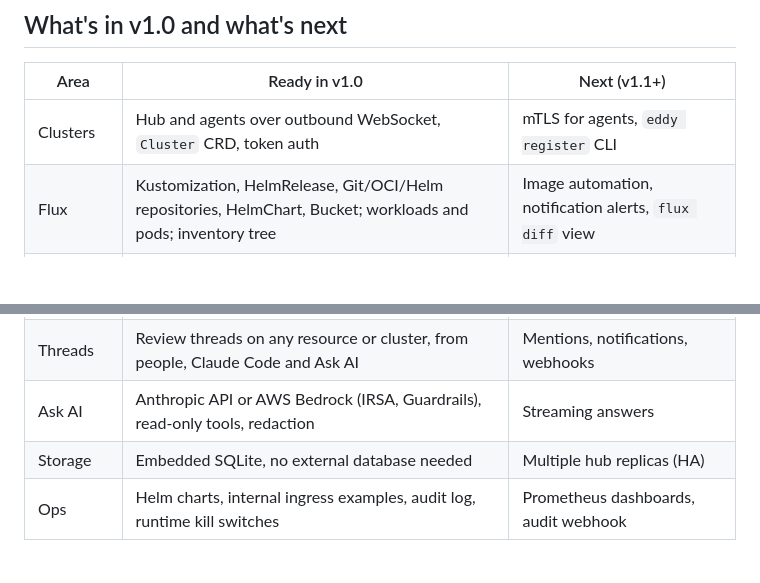
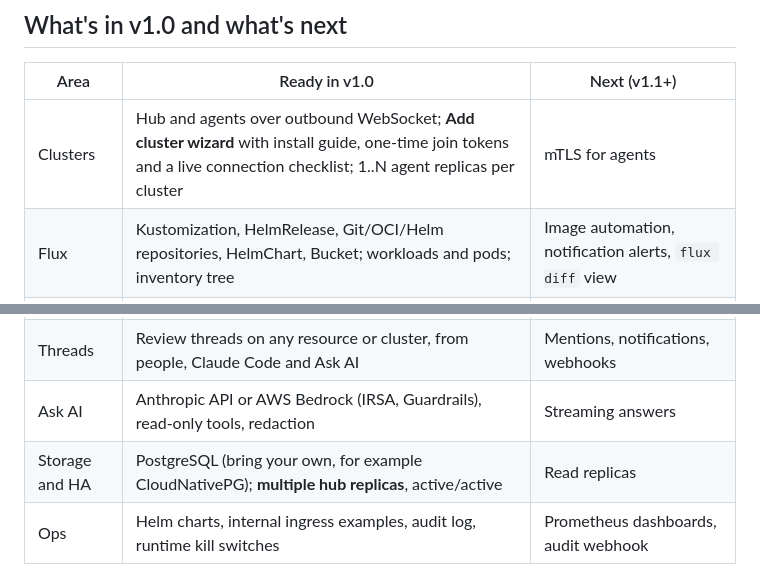
Before and after one commit to idestis/eddy, a Markdown page: README.md, 2 parts joined by grey strips. Rendered like a GitHub page; blank space fills up the shorter version.

```diff
--- a/README.md
+++ b/README.md
@@ -36,7 +36,7 @@ yours.
 
 | Area | Ready in v1.0 | Next (v1.1+) |
 |---|---|---|
-| Clusters | Hub and agents over outbound WebSocket, `Cluster` CRD, token auth | mTLS for agents, `eddy register` CLI |
+| Clusters | Hub and agents over outbound WebSocket; **Add cluster wizard** with install guide, one-time join tokens and a live connection checklist; 1..N agent replicas per cluster | mTLS for agents |
 | Flux | Kustomization, HelmRelease, Git/OCI/Helm repositories, HelmChart, Bucket; workloads and pods; inventory tree | Image automation, notification alerts, `flux diff` view |
 | Actions | Reconcile (with source), suspend, resume; typed confirmation on protected clusters | Workload restart, bulk actions |
 | UI | Keyboard-first SPA (TanStack Router, Query and Virtual), `⌘K` palette, fleet overview, detail views (YAML, events, logs), dark mode | Saved views, graph view |
@@ -45,7 +45,7 @@ yours.
 | MCP | `/mcp` with fleet-wide read tools, guarded actions and thread tools | Log follow, subscriptions |
 | Threads | Review threads on any resource or cluster, from people, Claude Code and Ask AI | Mentions, notifications, webhooks |
 | Ask AI | Anthropic API or AWS Bedrock (IRSA, Guardrails), read-only tools, redaction | Streaming answers |
-| Storage | Embedded SQLite, no external database needed | Multiple hub replicas (HA) |
+| Storage and HA | PostgreSQL (bring your own, for example CloudNativePG); **multiple hub replicas**, active/active | Read replicas |
 | Ops | Helm charts, internal ingress examples, audit log, runtime kill switches | Prometheus dashboards, audit webhook |
 
 ## Architecture
```
Also changed, not shown: SPEC.md (+2 -2 lines), docs/adr/0005-cluster-onboarding.md (added, +132 -0 lines).
